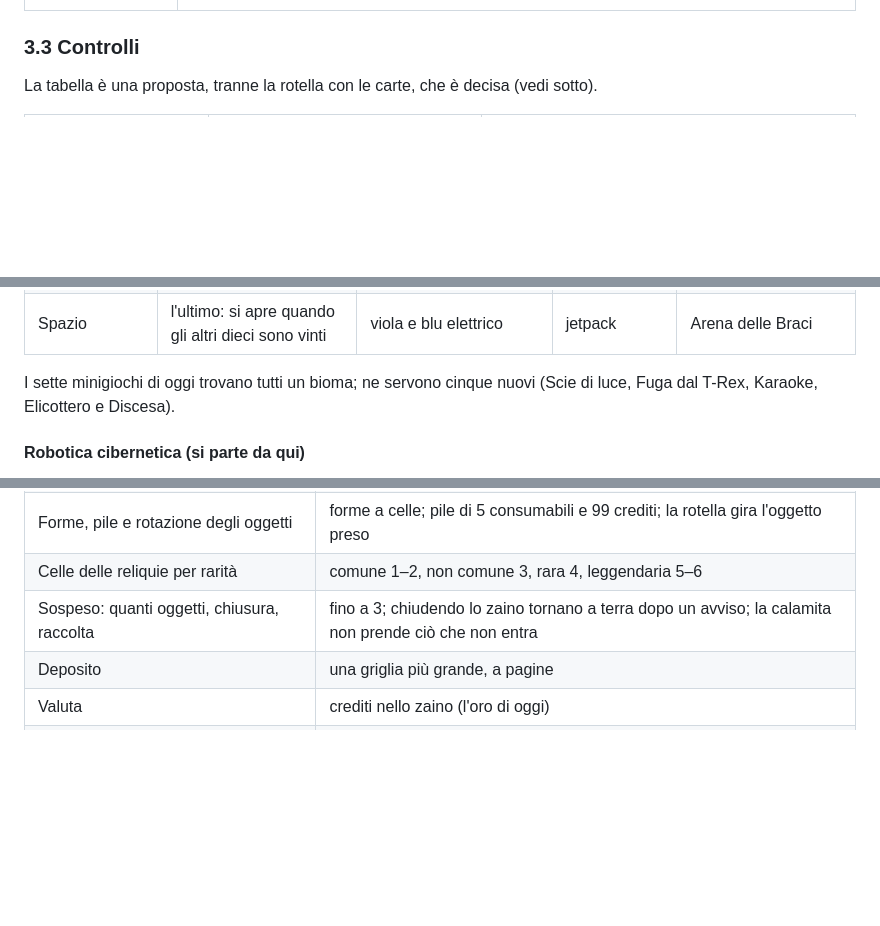
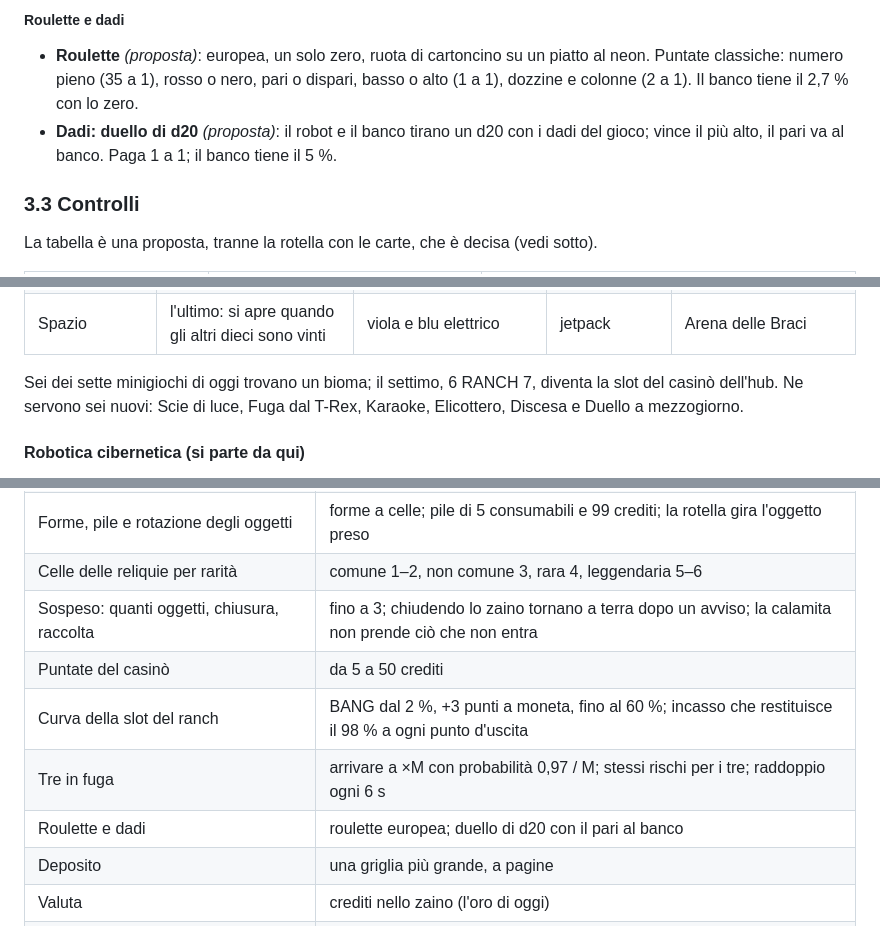
Before and after one commit to 0xdokkan/odin_pp, a Markdown page: docs/direzione.md, 3 parts joined by grey strips. Drawn GitHub-style; blank space fills up the shorter version.

Commit message:
Direzione: casino dell'hub con la slot del ranch, Tre in fuga, roulette e dadi
Co-Authored-By: Claude Opus 5.5 <noreply@anthropic.com>

```diff
--- a/docs/direzione.md
+++ b/docs/direzione.md
@@ -508,3 +592,12 @@ lo Spazio si accendono solo quando gli altri dieci biomi sono vinti.
+##### Roulette e dadi
+
+- **Roulette** *(proposta)*: europea, un solo zero, ruota di cartoncino su un
+  piatto al neon. Puntate classiche: numero pieno (35 a 1), rosso o nero, pari o
+  dispari, basso o alto (1 a 1), dozzine e colonne (2 a 1). Il banco tiene il
+  2,7 % con lo zero.
+- **Dadi: duello di d20** *(proposta)*: il robot e il banco tirano un d20 con i
+  dadi del gioco; vince il più alto, il pari va al banco. Paga 1 a 1; il banco
+  tiene il 5 %.
 
 ### 3.3 Controlli
 
@@ -715,8 +809,9 @@ difficoltà cresce lungo il ramo; lo Spazio è il più duro.
 | Isola nel cielo | ascesa, 3° | perla, oro e rosa | grifone | Guglie Sospese |
 | Spazio | l'ultimo: si apre quando gli altri dieci sono vinti | viola e blu elettrico | jetpack | Arena delle Braci |
 
-I sette minigiochi di oggi trovano tutti un bioma; ne servono cinque nuovi
-(Scie di luce, Fuga dal T-Rex, Karaoke, Elicottero e Discesa).
+Sei dei sette minigiochi di oggi trovano un bioma; il settimo, 6 RANCH 7,
+diventa la slot del casinò dell'hub. Ne servono sei nuovi: Scie di luce, Fuga
+dal T-Rex, Karaoke, Elicottero, Discesa e Duello a mezzogiorno.
 
 #### Robotica cibernetica (si parte da qui)
 
@@ -948,6 +1045,10 @@ I sette minigiochi di oggi trovano tutti un bioma; ne servono cinque nuovi
 | Forme, pile e rotazione degli oggetti | forme a celle; pile di 5 consumabili e 99 crediti; la rotella gira l'oggetto preso |
 | Celle delle reliquie per rarità | comune 1–2, non comune 3, rara 4, leggendaria 5–6 |
 | Sospeso: quanti oggetti, chiusura, raccolta | fino a 3; chiudendo lo zaino tornano a terra dopo un avviso; la calamita non prende ciò che non entra |
+| Puntate del casinò | da 5 a 50 crediti |
+| Curva della slot del ranch | BANG dal 2 %, +3 punti a moneta, fino al 60 %; incasso che restituisce il 98 % a ogni punto d'uscita |
+| Tre in fuga | arrivare a ×M con probabilità 0,97 / M; stessi rischi per i tre; raddoppio ogni 6 s |
+| Roulette e dadi | roulette europea; duello di d20 con il pari al banco |
 | Deposito | una griglia più grande, a pagine |
 | Valuta | crediti nello zaino (l'oro di oggi) |
 | Pescata senza finestre | una carta ogni 4 battiti, più Refocus |
```
Also changed, not shown: other parts of docs/direzione.md (+94 -6 lines), CHANGELOG.md (+2 -2 lines).
